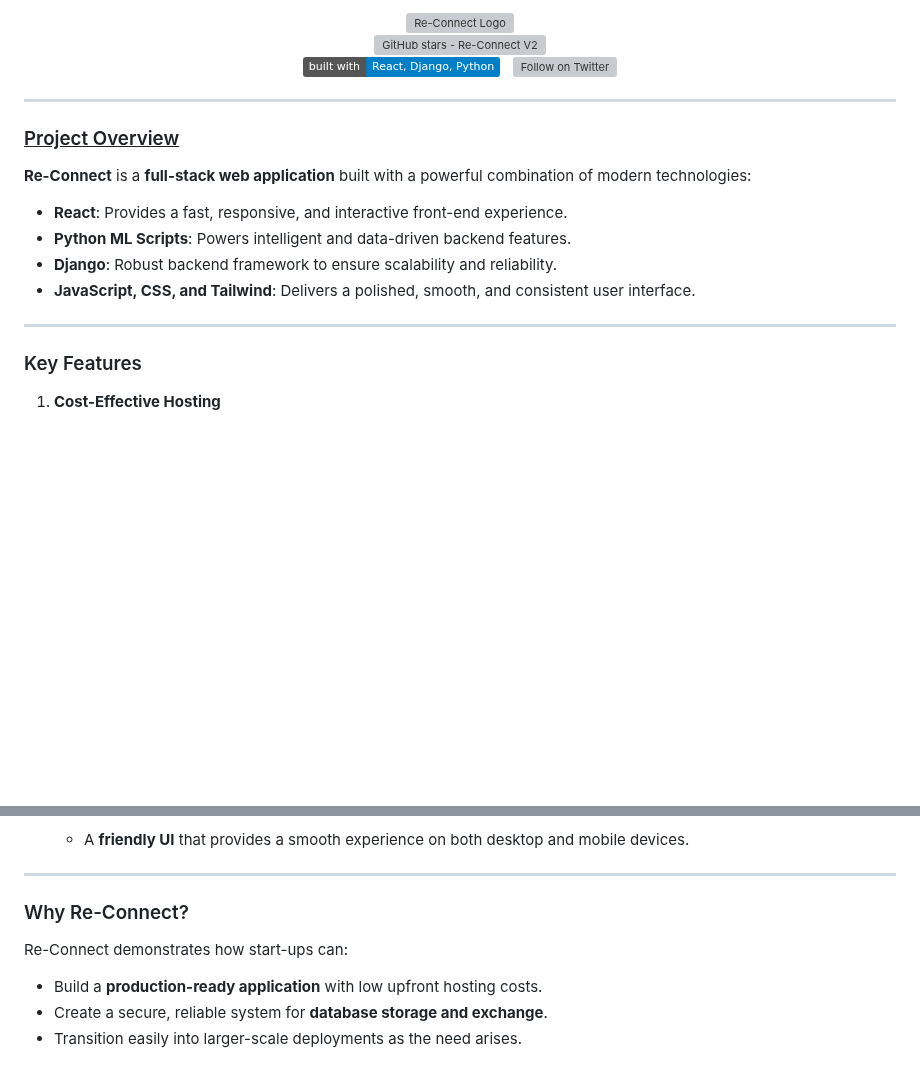
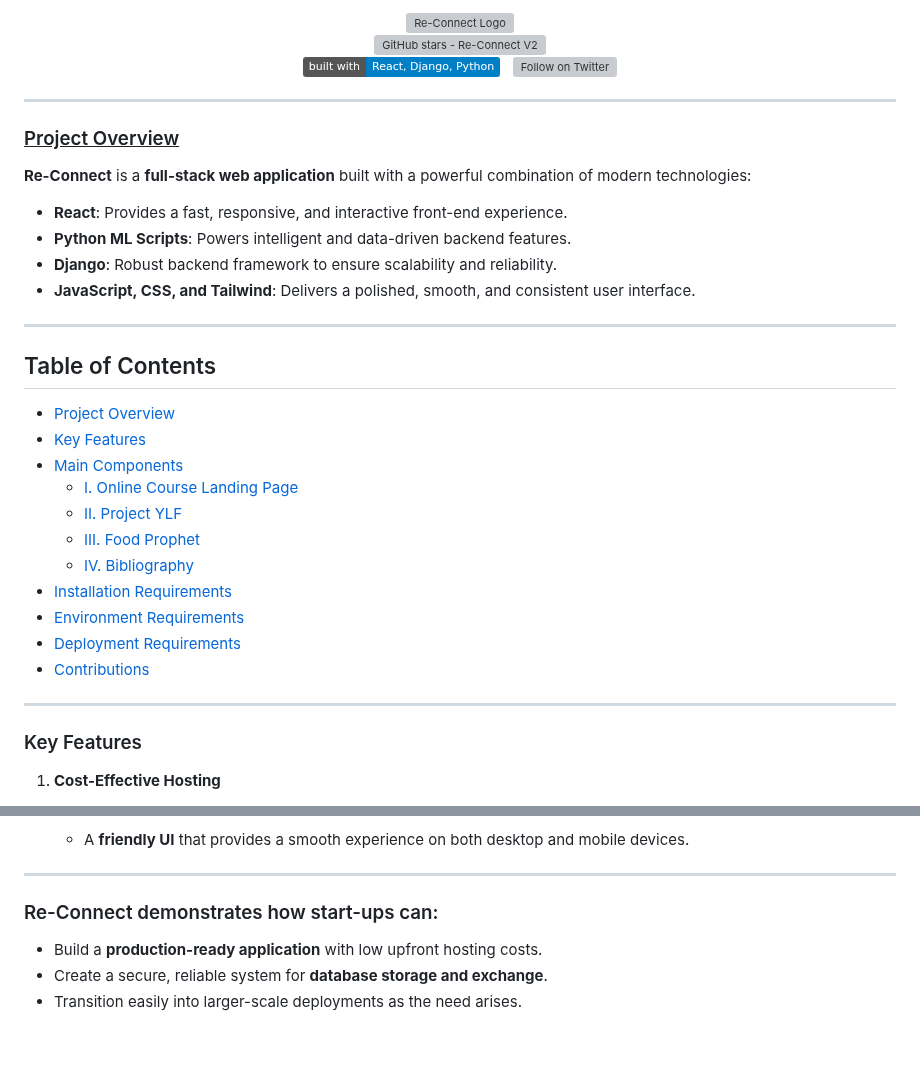
Before and after one commit to PonPon7/reconnectv2, a Markdown page: README.md, 2 parts joined by grey strips. Rendered like a GitHub page; badges without logos; blank space fills up the shorter version; grey boxes are pictures that could not be loaded.

Commit message:
ReadMe work

```diff
--- a/README.md
+++ b/README.md
@@ -24,6 +24,22 @@
 
 ---
 
+## Table of Contents
+
+- [Project Overview](#project-overview)
+- [Key Features](#key-features)
+- [Main Components](#main-components)
+  - [I. Online Course Landing Page](#i-online-course-landing-page)
+  - [II. Project YLF](#ii-project-ylf)
+  - [III. Food Prophet](#iii-food-prophet)
+  - [IV. Bibliography](#iv-bibliography)
+- [Installation Requirements](#installation-requirements)
+- [Environment Requirements](#environment-requirements)
+- [Deployment Requirements](#deployment-requirements)
+- [Contributions](#contributions)
+
+---
+
 ### Key Features
 1. **Cost-Effective Hosting**
    - Designed to help start-ups **host a full web application** with **minimal cost** while maintaining great performance.
@@ -40,8 +56,7 @@
 
 ---
 
-### Why Re-Connect?
-Re-Connect demonstrates how start-ups can:
+### Re-Connect demonstrates how start-ups can:
 - Build a **production-ready application** with low upfront hosting costs.
 - Create a secure, reliable system for **database storage and exchange**.
 - Transition easily into larger-scale deployments as the need arises.
```
Also changed, not shown: other parts of README.md (+2 -2 lines).
